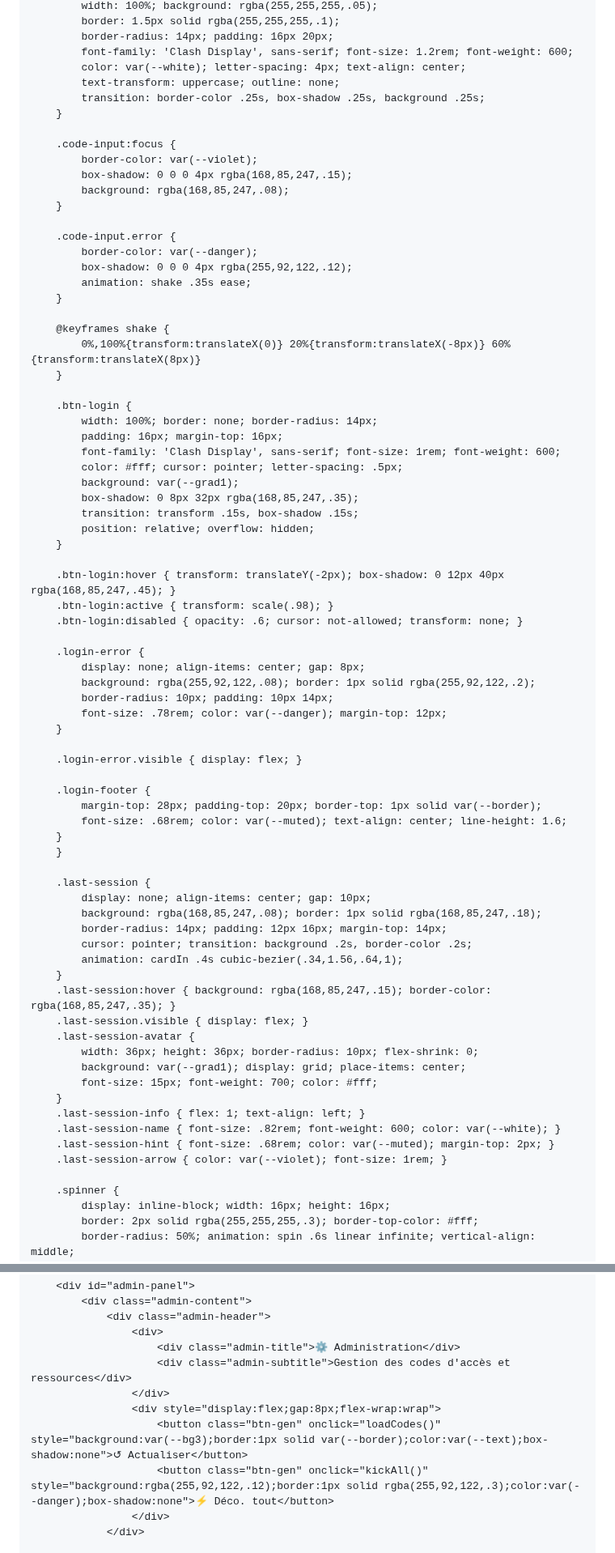
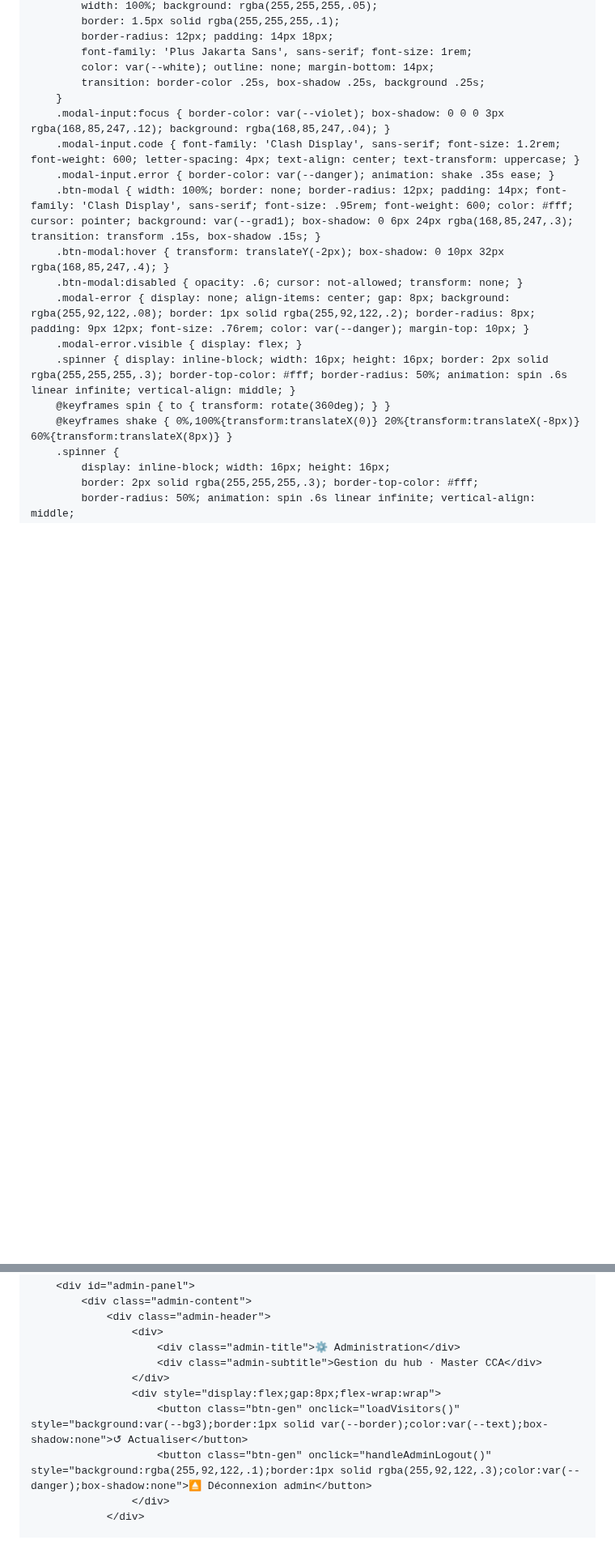
Before and after one commit to jojo97343/testehtml, a Markdown page: README.md, 2 parts joined by grey strips. Shown at 81% size. GitHub-like rendering; blank space fills up the shorter version.

```diff
--- a/README.md
+++ b/README.md
@@ -156,77 +98,21 @@
             width: 100%; background: rgba(255,255,255,.05);
             border: 1.5px solid rgba(255,255,255,.1);
-            border-radius: 14px; padding: 16px 20px;
-            font-family: 'Clash Display', sans-serif; font-size: 1.2rem; font-weight: 600;
-            color: var(--white); letter-spacing: 4px; text-align: center;
-            text-transform: uppercase; outline: none;
+            border-radius: 12px; padding: 14px 18px;
+            font-family: 'Plus Jakarta Sans', sans-serif; font-size: 1rem;
+            color: var(--white); outline: none; margin-bottom: 14px;
             transition: border-color .25s, box-shadow .25s, background .25s;
         }
-
-        .code-input:focus {
-            border-color: var(--violet);
-            box-shadow: 0 0 0 4px rgba(168,85,247,.15);
-            background: rgba(168,85,247,.08);
-        }
-
-        .code-input.error {
-            border-color: var(--danger);
-            box-shadow: 0 0 0 4px rgba(255,92,122,.12);
-            animation: shake .35s ease;
-        }
-
-        @keyframes shake {
-            0%,100%{transform:translateX(0)} 20%{transform:translateX(-8px)} 60%{transform:translateX(8px)}
-        }
-
-        .btn-login {
-            width: 100%; border: none; border-radius: 14px;
-            padding: 16px; margin-top: 16px;
-            font-family: 'Clash Display', sans-serif; font-size: 1rem; font-weight: 600;
-            color: #fff; cursor: pointer; letter-spacing: .5px;
-            background: var(--grad1);
-            box-shadow: 0 8px 32px rgba(168,85,247,.35);
-            transition: transform .15s, box-shadow .15s;
-            position: relative; overflow: hidden;
-        }
-
-        .btn-login:hover { transform: translateY(-2px); box-shadow: 0 12px 40px rgba(168,85,247,.45); }
-        .btn-login:active { transform: scale(.98); }
-        .btn-login:disabled { opacity: .6; cursor: not-allowed; transform: none; }
-
-        .login-error {
-            display: none; align-items: center; gap: 8px;
-            background: rgba(255,92,122,.08); border: 1px solid rgba(255,92,122,.2);
-            border-radius: 10px; padding: 10px 14px;
-            font-size: .78rem; color: var(--danger); margin-top: 12px;
-        }
-
-        .login-error.visible { display: flex; }
-
-        .login-footer {
-            margin-top: 28px; padding-top: 20px; border-top: 1px solid var(--border);
-            font-size: .68rem; color: var(--muted); text-align: center; line-height: 1.6;
-        }
-        }
-
-        .last-session {
-            display: none; align-items: center; gap: 10px;
-            background: rgba(168,85,247,.08); border: 1px solid rgba(168,85,247,.18);
-            border-radius: 14px; padding: 12px 16px; margin-top: 14px;
-            cursor: pointer; transition: background .2s, border-color .2s;
-            animation: cardIn .4s cubic-bezier(.34,1.56,.64,1);
-        }
-        .last-session:hover { background: rgba(168,85,247,.15); border-color: rgba(168,85,247,.35); }
-        .last-session.visible { display: flex; }
-        .last-session-avatar {
-            width: 36px; height: 36px; border-radius: 10px; flex-shrink: 0;
-            background: var(--grad1); display: grid; place-items: center;
-            font-size: 15px; font-weight: 700; color: #fff;
-        }
-        .last-session-info { flex: 1; text-align: left; }
-        .last-session-name { font-size: .82rem; font-weight: 600; color: var(--white); }
-        .last-session-hint { font-size: .68rem; color: var(--muted); margin-top: 2px; }
-        .last-session-arrow { color: var(--violet); font-size: 1rem; }
-
+        .modal-input:focus { border-color: var(--violet); box-shadow: 0 0 0 3px rgba(168,85,247,.12); background: rgba(168,85,247,.04); }
+        .modal-input.code { font-family: 'Clash Display', sans-serif; font-size: 1.2rem; font-weight: 600; letter-spacing: 4px; text-align: center; text-transform: uppercase; }
+        .modal-input.error { border-color: var(--danger); animation: shake .35s ease; }
+        .btn-modal { width: 100%; border: none; border-radius: 12px; padding: 14px; font-family: 'Clash Display', sans-serif; font-size: .95rem; font-weight: 600; color: #fff; cursor: pointer; background: var(--grad1); box-shadow: 0 6px 24px rgba(168,85,247,.3); transition: transform .15s, box-shadow .15s; }
+        .btn-modal:hover { transform: translateY(-2px); box-shadow: 0 10px 32px rgba(168,85,247,.4); }
+        .btn-modal:disabled { opacity: .6; cursor: not-allowed; transform: none; }
+        .modal-error { display: none; align-items: center; gap: 8px; background: rgba(255,92,122,.08); border: 1px solid rgba(255,92,122,.2); border-radius: 8px; padding: 9px 12px; font-size: .76rem; color: var(--danger); margin-top: 10px; }
+        .modal-error.visible { display: flex; }
+        .spinner { display: inline-block; width: 16px; height: 16px; border: 2px solid rgba(255,255,255,.3); border-top-color: #fff; border-radius: 50%; animation: spin .6s linear infinite; vertical-align: middle; }
+        @keyframes spin { to { transform: rotate(360deg); } }
+        @keyframes shake { 0%,100%{transform:translateX(0)} 20%{transform:translateX(-8px)} 60%{transform:translateX(8px)} }
         .spinner {
             display: inline-block; width: 16px; height: 16px;
             border: 2px solid rgba(255,255,255,.3); border-top-color: #fff;
@@ -1380,11 +1272,11 @@
                 <div class="admin-header">
                     <div>
                         <div class="admin-title">⚙️ Administration</div>
-                        <div class="admin-subtitle">Gestion des codes d'accès et ressources</div>
+                        <div class="admin-subtitle">Gestion du hub · Master CCA</div>
                     </div>
                     <div style="display:flex;gap:8px;flex-wrap:wrap">
-                        <button class="btn-gen" onclick="loadCodes()" style="background:var(--bg3);border:1px solid var(--border);color:var(--text);box-shadow:none">↺ Actualiser</button>
-                        <button class="btn-gen" onclick="kickAll()" style="background:rgba(255,92,122,.12);border:1px solid rgba(255,92,122,.3);color:var(--danger);box-shadow:none">⚡ Déco. tout</button>
+                        <button class="btn-gen" onclick="loadVisitors()" style="background:var(--bg3);border:1px solid var(--border);color:var(--text);box-shadow:none">↺ Actualiser</button>
+                        <button class="btn-gen" onclick="handleAdminLogout()" style="background:rgba(255,92,122,.1);border:1px solid rgba(255,92,122,.3);color:var(--danger);box-shadow:none">⏏ Déconnexion admin</button>
                     </div>
                 </div>
 
```
Also changed, not shown: other parts of README.md (+262 -264 lines).
